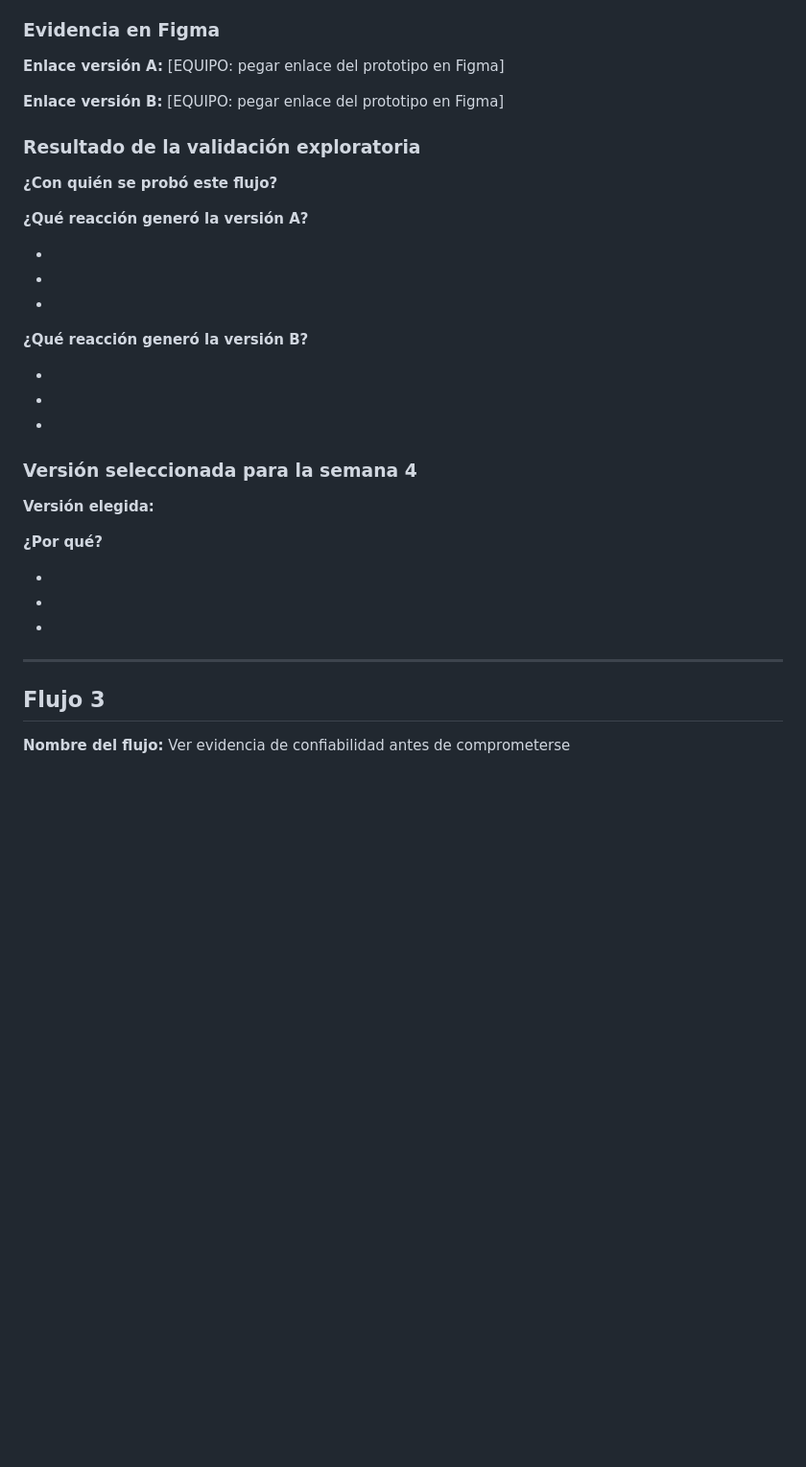
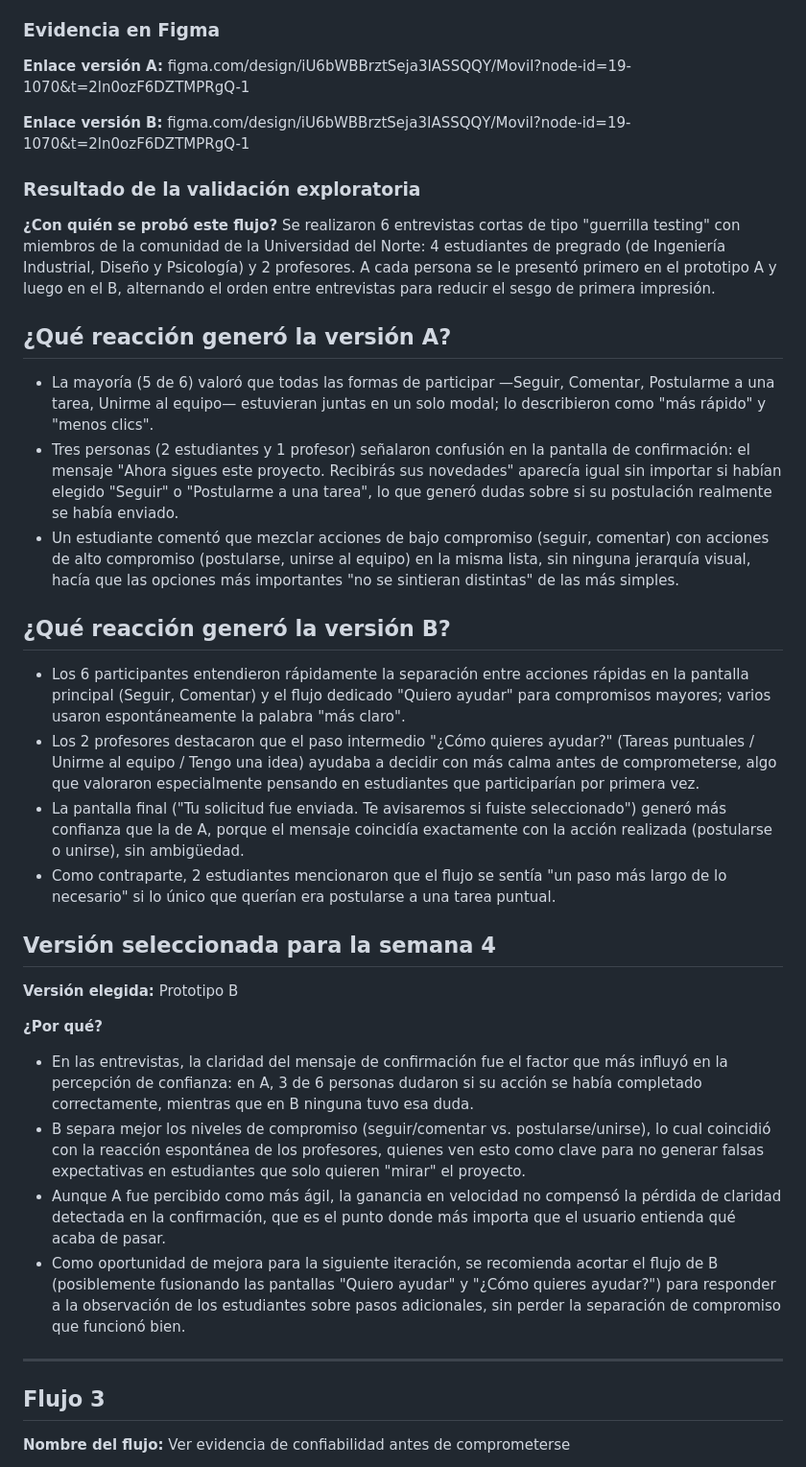
Before and after one commit to jeanmlq10/Grupo-10-innovation-hub, a Markdown page: semana 3/plantilla-prototipos-por-flujo.md, the part around the change. Shown at 96% size. Rendered like a GitHub page; blank space fills up the shorter version.

```diff
--- a/semana 3/plantilla-prototipos-por-flujo.md
+++ b/semana 3/plantilla-prototipos-por-flujo.md
@@ -129,38 +129,36 @@ Repitan esta estructura para cada flujo priorizado. Si el equipo trabaja solo 2
 
 ### Evidencia en Figma
 
-**Enlace versión A:** [EQUIPO: pegar enlace del prototipo en Figma]
+**Enlace versión A:** figma.com/design/iU6bWBBrztSeja3IASSQQY/Movil?node-id=19-1070&t=2ln0ozF6DZTMPRgQ-1
 
-**Enlace versión B:** [EQUIPO: pegar enlace del prototipo en Figma]
+**Enlace versión B:** figma.com/design/iU6bWBBrztSeja3IASSQQY/Movil?node-id=19-1070&t=2ln0ozF6DZTMPRgQ-1
 
 ### Resultado de la validación exploratoria
 
-**¿Con quién se probó este flujo?**
+**¿Con quién se probó este flujo?** Se realizaron 6 entrevistas cortas de tipo "guerrilla testing" con miembros de la comunidad de la Universidad del Norte: 4 estudiantes de pregrado (de Ingeniería Industrial, Diseño y Psicología) y 2 profesores. A cada persona se le presentó primero en el prototipo A y luego en el B, alternando el orden entre entrevistas para reducir el sesgo de primera impresión.
 
-**¿Qué reacción generó la versión A?**
+## ¿Qué reacción generó la versión A?
 
--
--
--
+- La mayoría (5 de 6) valoró que todas las formas de participar —Seguir, Comentar, Postularme a una tarea, Unirme al equipo— estuvieran juntas en un solo modal; lo describieron como "más rápido" y "menos clics".
+- Tres personas (2 estudiantes y 1 profesor) señalaron confusión en la pantalla de confirmación: el mensaje "Ahora sigues este proyecto. Recibirás sus novedades" aparecía igual sin importar si habían elegido "Seguir" o "Postularme a una tarea", lo que generó dudas sobre si su postulación realmente se había enviado.
+- Un estudiante comentó que mezclar acciones de bajo compromiso (seguir, comentar) con acciones de alto compromiso (postularse, unirse al equipo) en la misma lista, sin ninguna jerarquía visual, hacía que las opciones más importantes "no se sintieran distintas" de las más simples.
+## ¿Qué reacción generó la versión B?
 
-**¿Qué reacción generó la versión B?**
+- Los 6 participantes entendieron rápidamente la separación entre acciones rápidas en la pantalla principal (Seguir, Comentar) y el flujo dedicado "Quiero ayudar" para compromisos mayores; varios usaron espontáneamente la palabra "más claro".
+- Los 2 profesores destacaron que el paso intermedio "¿Cómo quieres ayudar?" (Tareas puntuales / Unirme al equipo / Tengo una idea) ayudaba a decidir con más calma antes de comprometerse, algo que valoraron especialmente pensando en estudiantes que participarían por primera vez.
+- La pantalla final ("Tu solicitud fue enviada. Te avisaremos si fuiste seleccionado") generó más confianza que la de A, porque el mensaje coincidía exactamente con la acción realizada (postularse o unirse), sin ambigüedad.
+- Como contraparte, 2 estudiantes mencionaron que el flujo se sentía "un paso más largo de lo necesario" si lo único que querían era postularse a una tarea puntual.
+## Versión seleccionada para la semana 4
 
--
--
--
-
-### Versión seleccionada para la semana 4
-
-**Versión elegida:**
+**Versión elegida:** Prototipo B
 
 **¿Por qué?**
 
--
--
--
-
+- En las entrevistas, la claridad del mensaje de confirmación fue el factor que más influyó en la percepción de confianza: en A, 3 de 6 personas dudaron si su acción se había completado correctamente, mientras que en B ninguna tuvo esa duda.
+- B separa mejor los niveles de compromiso (seguir/comentar vs. postularse/unirse), lo cual coincidió con la reacción espontánea de los profesores, quienes ven esto como clave para no generar falsas expectativas en estudiantes que solo quieren "mirar" el proyecto.
+- Aunque A fue percibido como más ágil, la ganancia en velocidad no compensó la pérdida de claridad detectada en la confirmación, que es el punto donde más importa que el usuario entienda qué acaba de pasar.
+- Como oportunidad de mejora para la siguiente iteración, se recomienda acortar el flujo de B (posiblemente fusionando las pantallas "Quiero ayudar" y "¿Cómo quieres ayudar?") para responder a la observación de los estudiantes sobre pasos adicionales, sin perder la separación de compromiso que funcionó bien.
 ---
-
 ## Flujo 3
 
 **Nombre del flujo:** Ver evidencia de confiabilidad antes de comprometerse
```
